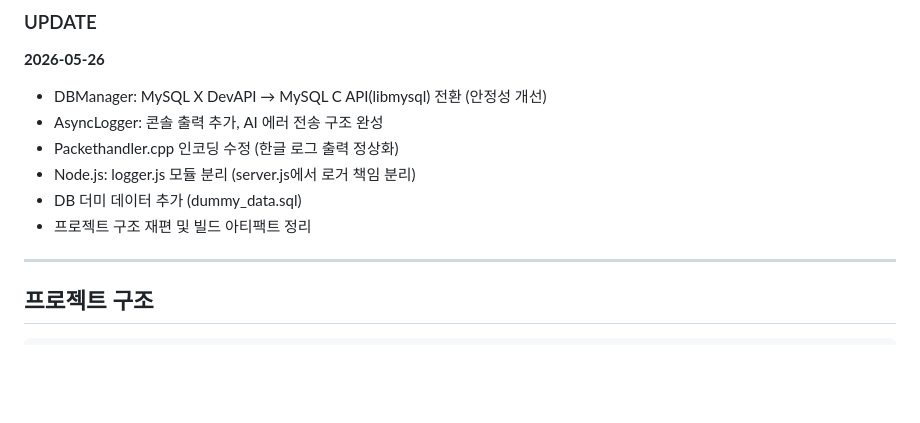
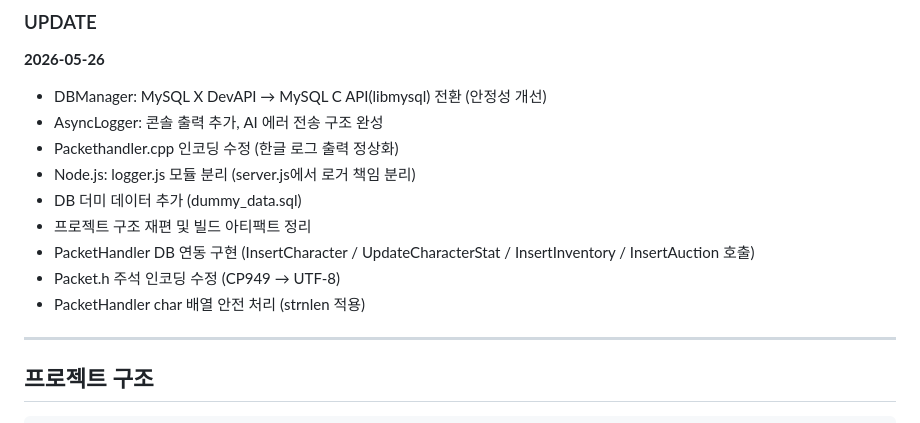
Before and after one commit to Sewqp/Jin-Neople-Portfolio-2026, a Markdown page: README.md, the part around the change. Drawn GitHub-style; blank space fills up the shorter version.

Commit message:
docs: 커밋 히스토리 업데이트 (05-26 추가 작업)

```diff
--- a/README.md
+++ b/README.md
@@ -92,6 +92,9 @@
 - Node.js: logger.js 모듈 분리 (server.js에서 로거 책임 분리)
 - DB 더미 데이터 추가 (dummy_data.sql)
 - 프로젝트 구조 재편 및 빌드 아티팩트 정리
+- PacketHandler DB 연동 구현 (InsertCharacter / UpdateCharacterStat / InsertInventory / InsertAuction 호출)
+- Packet.h 주석 인코딩 수정 (CP949 → UTF-8)
+- PacketHandler char 배열 안전 처리 (strnlen 적용)
 
 ---
 
```
